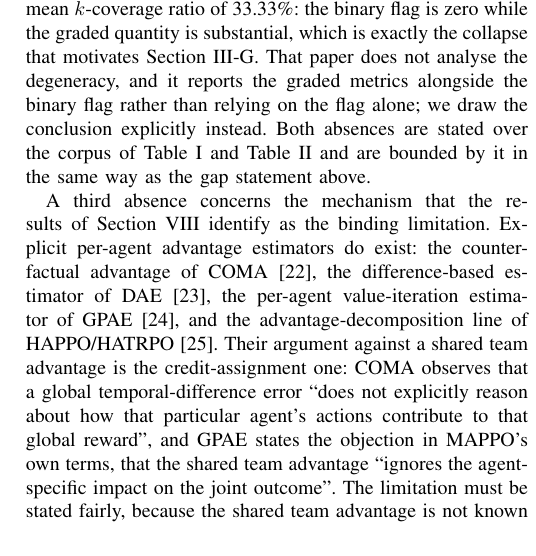
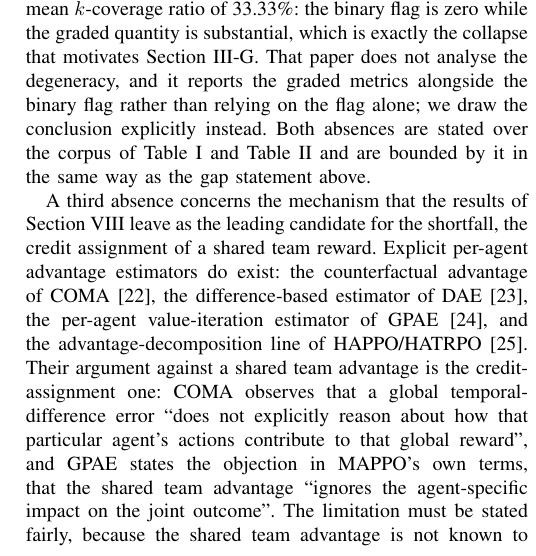
Before and after one commit to moudook/uav-iot-persistent-coverage, a LaTeX paper (Mlawn-midsem-tex.tex): part of one column of page 5 of 27, cut so that both start at the same text. Compiled offline with pdfLaTeX.

Commit message:
fix(paper): the related-work absence does not claim the results identified the mechanism
The third literature absence opened with 'the mechanism that the results
identify as the binding limitation', which is the overstatement the third
audit found.  The results leave the credit assignment as the leading
candidate for the shortfall, and the section now says that.

```diff
--- a/Mlawn-midsem-tex.tex
+++ b/Mlawn-midsem-tex.tex
@@ -180,7 +180,7 @@ The evaluation philosophy proposed here is not unprecedented in the wider litera
 \paragraph{Three absences that the framework addresses.}
 A separate search over the same 2023--2026 corpus was conducted for the specific claims that the framework makes, and the absences are reported here because they are the substance of the contribution rather than a side observation. First, \emph{no paper in the corpus provides an infeasibility certificate for a persistent-coverage instance} in UAV swarms or mobile sensor networks: the infeasibility-certificate literature that does exist --- for mixed-integer programs and for task-and-motion planning --- is not coverage-specific and does not certify a $K$-redundant covering instance. Second, \emph{no paper in the corpus names the all-constraints-simultaneously binary metric as degenerate}, that is, as uninformative on an infeasible instance. The closest empirical demonstration is in \cite{lee2026}, which reports a feasible rate of 0\% over ten solver executions alongside a mean $k$-coverage ratio of 33.33\%: the binary flag is zero while the graded quantity is substantial, which is exactly the collapse that motivates Section~\ref{sec:feasibility}. That paper does not analyse the degeneracy, and it reports the graded metrics alongside the binary flag rather than relying on the flag alone; we draw the conclusion explicitly instead. Both absences are stated over the corpus of Table~\ref{tab:survey} and Table~\ref{tab:nearmiss} and are bounded by it in the same way as the gap statement above.
 
-A third absence concerns the mechanism that the results of Section~\ref{sec:results} identify as the binding limitation. Explicit per-agent advantage estimators do exist: the counterfactual advantage of COMA~\cite{foerster2018}, the difference-based estimator of DAE~\cite{li2022}, the per-agent value-iteration estimator of GPAE~\cite{kim2026}, and the advantage-decomposition line of HAPPO/HATRPO~\cite{kuba2022}. Their argument against a shared team advantage is the credit-assignment one: COMA observes that a global temporal-difference error ``does not explicitly reason about how that particular agent's actions contribute to that global reward'', and GPAE states the objection in MAPPO's own terms, that the shared team advantage ``ignores the agent-specific impact on the joint outcome''. The limitation must be stated fairly, because the shared team advantage is not known to fail: MAPPO and independent PPO~\cite{dewitt2021} show that a shared reward with a centralised or a local critic can be a strong baseline, and MAPPO's own evidence for that is confined to the standard cooperative benchmarks. The difficulty is that the per-agent estimators have been evaluated overwhelmingly on the SMAC, SMAX and MPE benchmarks rather than on persistent multi-robot coverage, and the closest coverage-specific evidence is \cite{sun2023}, which gives each UAV a wonderful-life-utility difference reward under shared policy parameters --- a per-agent difference utility rather than a modern per-agent advantage estimator, and not a controlled comparison against one. We could not find a published controlled study of per-agent advantage against a shared team advantage on a persistent-coverage task, and the interaction between per-agent advantage and parameter sharing in that setting appears to be an open empirical question. That is the study Section~\ref{sec:results_credit} reports, and we flag it as a bounded search result over the same corpus rather than a claim of absence in the wider literature.
+A third absence concerns the mechanism that the results of Section~\ref{sec:results} leave as the leading candidate for the shortfall, the credit assignment of a shared team reward. Explicit per-agent advantage estimators do exist: the counterfactual advantage of COMA~\cite{foerster2018}, the difference-based estimator of DAE~\cite{li2022}, the per-agent value-iteration estimator of GPAE~\cite{kim2026}, and the advantage-decomposition line of HAPPO/HATRPO~\cite{kuba2022}. Their argument against a shared team advantage is the credit-assignment one: COMA observes that a global temporal-difference error ``does not explicitly reason about how that particular agent's actions contribute to that global reward'', and GPAE states the objection in MAPPO's own terms, that the shared team advantage ``ignores the agent-specific impact on the joint outcome''. The limitation must be stated fairly, because the shared team advantage is not known to fail: MAPPO and independent PPO~\cite{dewitt2021} show that a shared reward with a centralised or a local critic can be a strong baseline, and MAPPO's own evidence for that is confined to the standard cooperative benchmarks. The difficulty is that the per-agent estimators have been evaluated overwhelmingly on the SMAC, SMAX and MPE benchmarks rather than on persistent multi-robot coverage, and the closest coverage-specific evidence is \cite{sun2023}, which gives each UAV a wonderful-life-utility difference reward under shared policy parameters --- a per-agent difference utility rather than a modern per-agent advantage estimator, and not a controlled comparison against one. We could not find a published controlled study of per-agent advantage against a shared team advantage on a persistent-coverage task, and the interaction between per-agent advantage and parameter sharing in that setting appears to be an open empirical question. That is the study Section~\ref{sec:results_credit} reports, and we flag it as a bounded search result over the same corpus rather than a claim of absence in the wider literature.
 
 Finally, graded persistent-coverage metrics do have precedent --- revisit-period and worst-idleness constraints in \cite{wang2026}, ergodic convergence rates, and coverage reliability under sensor failure --- and the metrics used here are not novel in isolation. What is claimed as new is the pairing: the non-degenerate metrics are introduced together with the certificate that determines whether they can be non-zero, so that a reader can tell a policy failure from an infeasible instance without knowing in advance which case applies.
 
```
